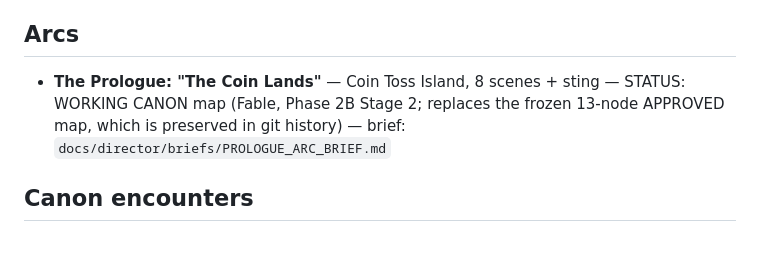
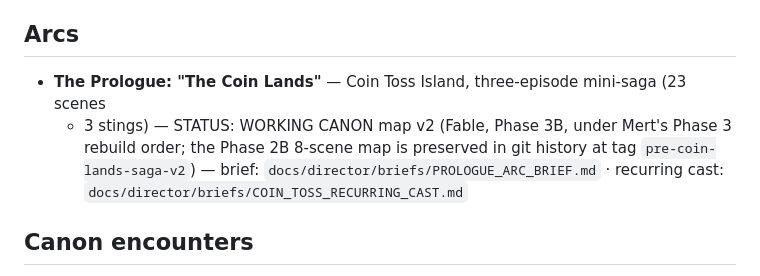
Before and after one commit to ImperativeMerdou/one-piece-legacy, a Markdown page: docs/director/CREATIVE_REGISTRY.md, the part around the change. GitHub-like rendering; blank space fills up the shorter version.

Commit message:
Phase 3B: rebuild Coin Lands as three-episode saga
- PROLOGUE_ARC_BRIEF.md replaced with saga map v2: 3 episodes, 23 scenes + 3 stings,
  13 choice nodes with consequence beats, cast matrix, Gups pressure schedule,
  reveal schedule, setup/payoff ledger, failure routes, state dependencies,
  design-level scorecard pass
- Structural fixes: Gups off-screen all Episode 1 (reputation-first); patricide moved
  behind two failed conversations + forcing event (Ep2); Ashren's answer asymmetric and
  one episode later; Episode 2 ends at worst position; doomed sailors alive for two
  episodes, fate wired to the Ep2 allocation choice; no player-facing phase labels
- COIN_TOSS_RECURRING_CAST.md: Cesto, Pinch, Tam, Herrel crew designs with character/name
  scorecards; Priya pleasant-profiteer delta; Gups humanization deltas per Phase 3 order
- CREATIVE_REGISTRY.md arc entry updated to saga map v2

Co-Authored-By: Claude Fable 5 <noreply@anthropic.com>

```diff
--- a/docs/director/CREATIVE_REGISTRY.md
+++ b/docs/director/CREATIVE_REGISTRY.md
@@ -88,9 +88,11 @@ Entry format (to be used only when Mert locks something):
 
 ## Arcs
 
-- **The Prologue: "The Coin Lands"** — Coin Toss Island, 8 scenes + sting — STATUS: WORKING
-  CANON map (Fable, Phase 2B Stage 2; replaces the frozen 13-node APPROVED map, which is
-  preserved in git history) — brief: `docs/director/briefs/PROLOGUE_ARC_BRIEF.md`
+- **The Prologue: "The Coin Lands"** — Coin Toss Island, three-episode mini-saga (23 scenes
+  + 3 stings) — STATUS: WORKING CANON map v2 (Fable, Phase 3B, under Mert's Phase 3 rebuild
+  order; the Phase 2B 8-scene map is preserved in git history at tag `pre-coin-lands-saga-v2`)
+  — brief: `docs/director/briefs/PROLOGUE_ARC_BRIEF.md` · recurring cast:
+  `docs/director/briefs/COIN_TOSS_RECURRING_CAST.md`
 
 ## Canon encounters
 *(empty — none locked; on the table by Mert's direction: Smoker/Tashigi at Loguetown; Ashren–King and
```
Also changed, not shown: 2 other files.
